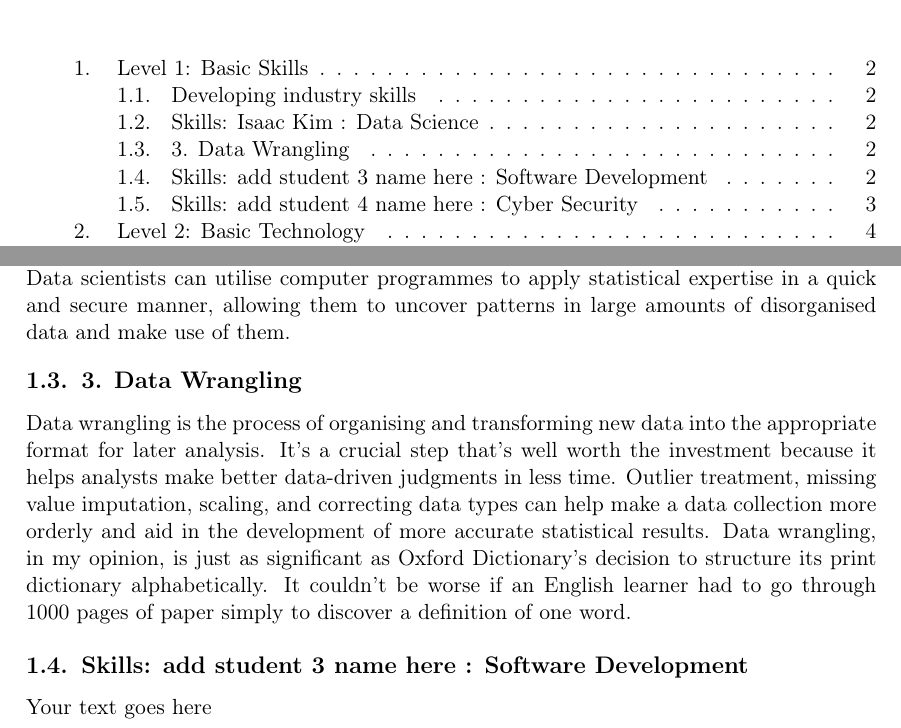
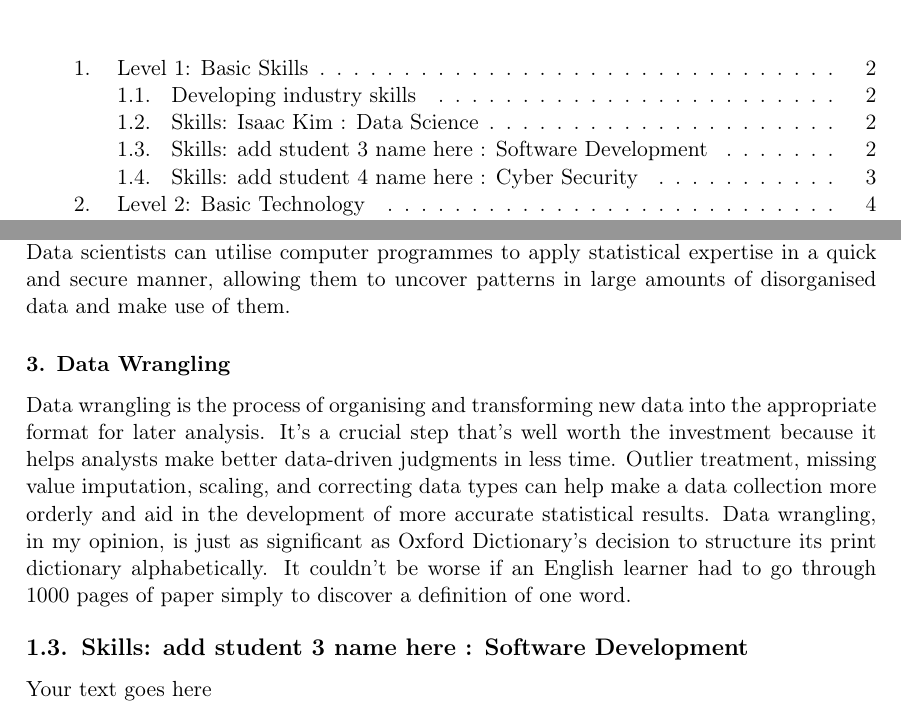
Before and after one commit to notboids/info1111-project, a LaTeX document (Project1_Folder/Project1.tex): two parts of pages 2 and 3 of 8, joined at a grey line, cut so that both start at the same text. Compiled offline with pdfLaTeX.

Commit message:
Isaac 3/30

```diff
--- a/Project1_Folder/Project1.tex
+++ b/Project1_Folder/Project1.tex
@@ -71,7 +71,7 @@
     Statistics may look to first-year university students like myself to be a series of tedious calculations using fixed formulas. After all, that's what we've been doing in "Statistics" classes since high school. As a result, it's mind-boggling to grasp how statistical analysis and probability have such a profound impact on our daily lives. Statistics are used to forecast weather, restock store shelves, assess the state of the economy, and a variety of other things. Statistics on its own is a powerful tool for getting useful insights, but when combined with computer algorithms, machine learning, or AI, it can investigate a far larger pool of data and provide answers to business, science, and societal concerns that were previously deemed unsolvable.
     \subsubsection{2. Programming Knowldege}
     Data science necessitates a mix of math and programming skills because it sits at the intersection of analytics and engineering. Data scientists will be unable to distinguish themselves from traditional statisticians if they are unable to use programming tools. Real data scientists will use sophisticated languages like Python or R to gain access to a wide range of useful functionality for dealing with Math, Statistics, and Scientific operations. Data scientists can utilise computer programmes to apply statistical expertise in a quick and secure manner, allowing them to uncover patterns in large amounts of disorganised data and make use of them.
-    \subsection{3. Data Wrangling}
+    \subsubsection{3. Data Wrangling}
     Data wrangling is the process of organising and transforming new data into the appropriate format for later analysis. It's a crucial step that's well worth the investment because it helps analysts make better data-driven judgments in less time. Outlier treatment, missing value imputation, scaling, and correcting data types can help make a data collection more orderly and aid in the development of more accurate statistical results. Data wrangling, in my opinion, is just as significant as Oxford Dictionary's decision to structure its print dictionary alphabetically. It couldn't be worse if an English learner had to go through 1000 pages of paper simply to discover a definition of one word.
 
 \subsection{Skills: add student 3 name here : Software Development}
```
Also changed, not shown: Project1_Folder/Project1.pdf, 3 other files.
